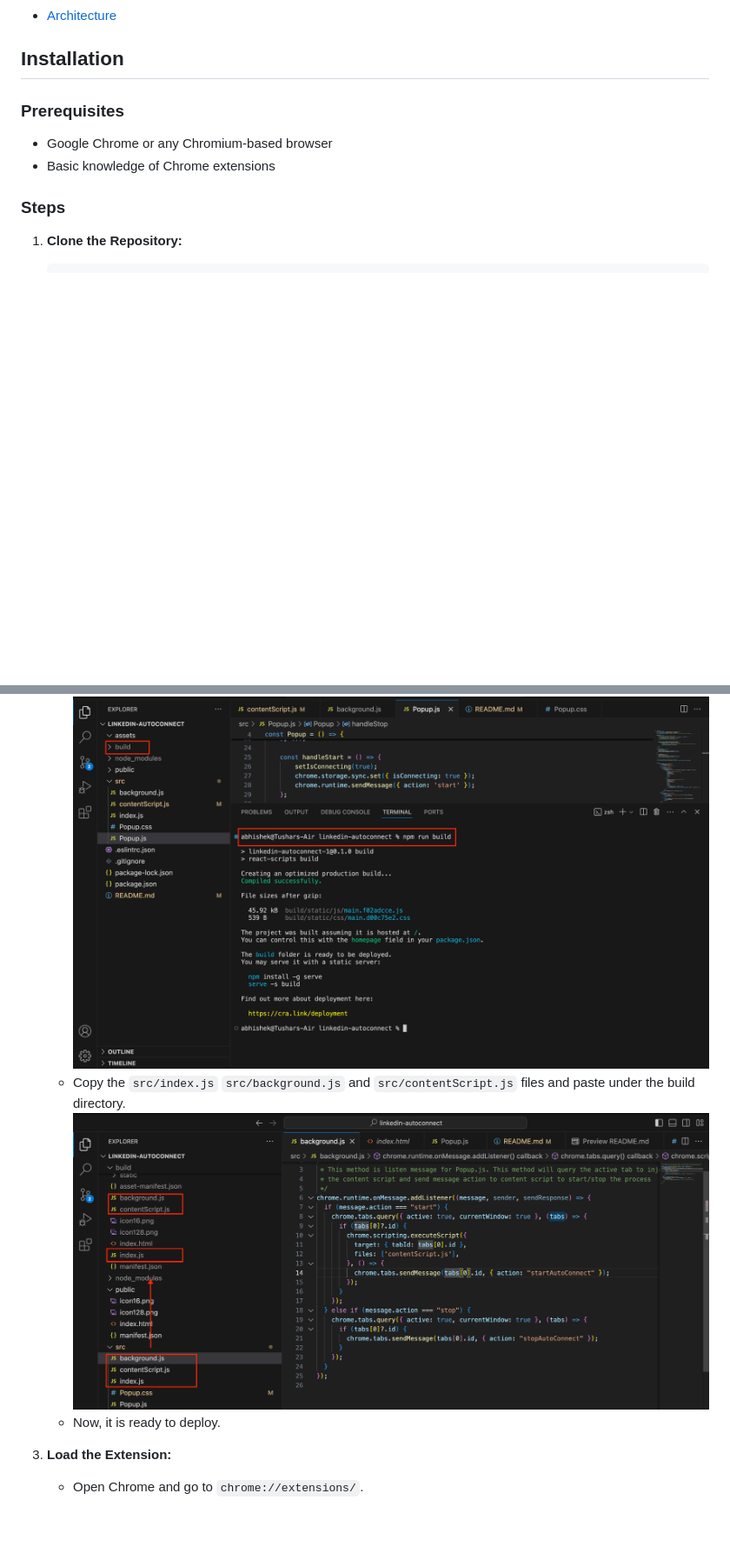
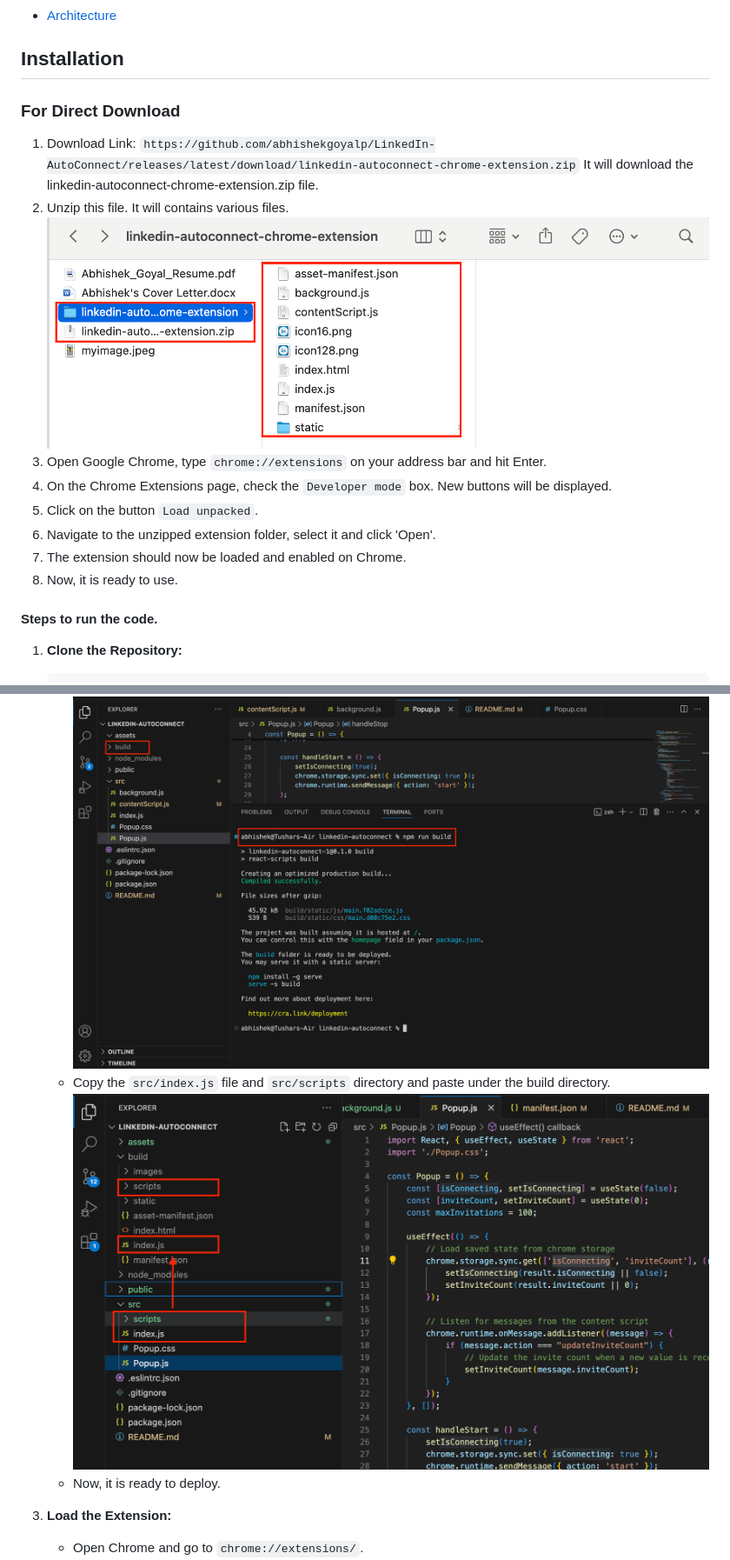
Before and after one commit to abhishekgoyalp/LinkedIn-AutoConnect, a Markdown page: README.md, 2 parts joined by grey strips. Shown: that part at 87% size. Drawn GitHub-style; pictures changed too: assets/copy_paste.png, assets/unzip.png (added); blank space fills up the shorter version.

Commit message:
Update README file and update directory structure

````diff
--- a/README.md
+++ b/README.md
@@ -11,11 +11,19 @@ This project automates the process of sending connection requests on LinkedIn. I
 
 ## Installation
 
-### Prerequisites
-- Google Chrome or any Chromium-based browser
-- Basic knowledge of Chrome extensions
+### For Direct Download
+1. Download Link: `https://github.com/abhishekgoyalp/LinkedIn-AutoConnect/releases/latest/download/linkedin-autoconnect-chrome-extension.zip` It will download the linkedin-autoconnect-chrome-extension.zip file.
+2. Unzip this file. It will contains various files.
+   ![unzip](./assets/unzip.png)
+3. Open Google Chrome, type `chrome://extensions` on your address bar and hit Enter.
+4. On the Chrome Extensions page, check the `Developer mode` box. New buttons will be displayed.
+5. Click on the button `Load unpacked`.
+6. Navigate to the unzipped extension folder, select it and click 'Open'.
+7. The extension should now be loaded and enabled on Chrome.
+8. Now, it is ready to use.
 
-### Steps
+
+#### Steps to run the code.
 1. **Clone the Repository:**
    ```bash
    git clone https://github.com/abhishekgoyalp/LinkedIn-AutoConnect.git
@@ -26,7 +34,7 @@ This project automates the process of sending connection requests on LinkedIn. I
     - Open the terminal and run `npm run build` command.
    - It will create a build folder which is the installable extension folder.
       ![npm run build](./assets/npm_build.png)
-    - Copy the `src/index.js` `src/background.js` and `src/contentScript.js` files and paste under the build directory.
+    - Copy the `src/index.js` file and `src/scripts` directory and paste under the build directory.
       ![Copy Paste](./assets/copy_paste.png)
     - Now, it is ready to deploy.
 
````
Also changed, not shown: other parts of README.md (+38 -15 lines), public/images/icon128.png (renamed from public/icon128.png), public/images/icon16.png (renamed from public/icon16.png), 5 other files.
